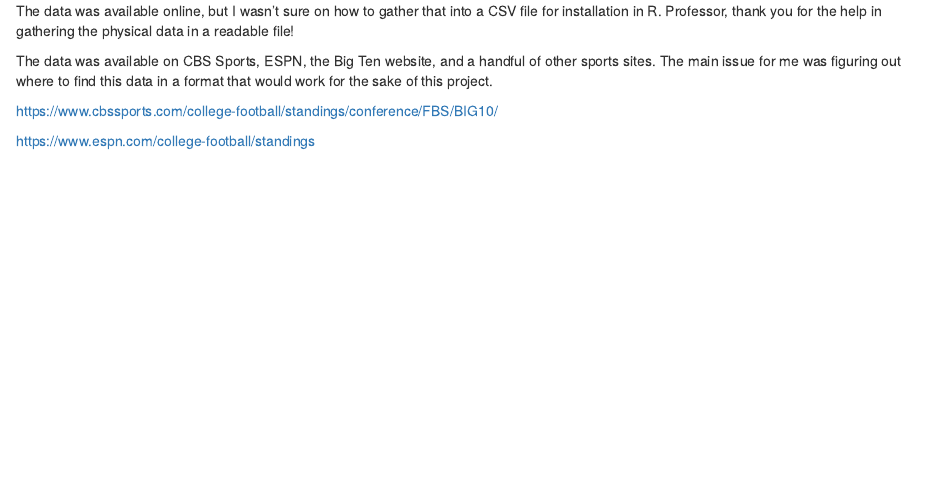
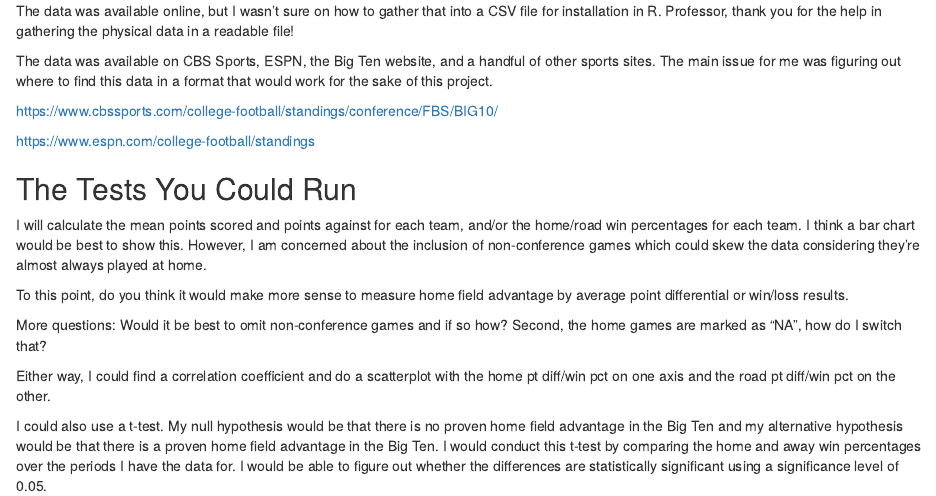
Before and after one commit to npolinsky/jour405, an R Markdown document (project/final_project.Rmd): the page in a window 1100 px wide, from 450 px down. Rendered offline with R 4.5, knitr and Pandoc, with nearby package versions; some code elsewhere in the file could not run offline.

Commit message:
Update final_project.Rmd

```diff
--- a/project/final_project.Rmd
+++ b/project/final_project.Rmd
@@ -29,3 +29,15 @@ The data was available on CBS Sports, ESPN, the Big Ten website, and a handful o
 https://www.cbssports.com/college-football/standings/conference/FBS/BIG10/
 
 https://www.espn.com/college-football/standings
+
+## The Tests You Could Run
+
+I will calculate the mean points scored and points against for each team, and/or the home/road win percentages for each team. I think a bar chart would be best to show this. However, I am concerned about the inclusion of non-conference games which could skew the data considering they're almost always played at home.
+
+To this point, do you think it would make more sense to measure home field advantage by average point differential or win/loss results.
+
+More questions: Would it be best to omit non-conference games and if so how? Second, the home games are marked as "NA", how do I switch that?
+
+Either way, I could find a correlation coefficient and do a scatterplot with the home pt diff/win pct on one axis and the road pt diff/win pct on the other.
+
+I could also use a t-test. My null hypothesis would be that there is no proven home field advantage in the Big Ten and my alternative hypothesis would be that there is a proven home field advantage in the Big Ten. I would conduct this t-test by comparing the home and away win percentages over the periods I have the data for. I would be able to figure out whether the differences are statistically significant using a significance level of 0.05.
```
